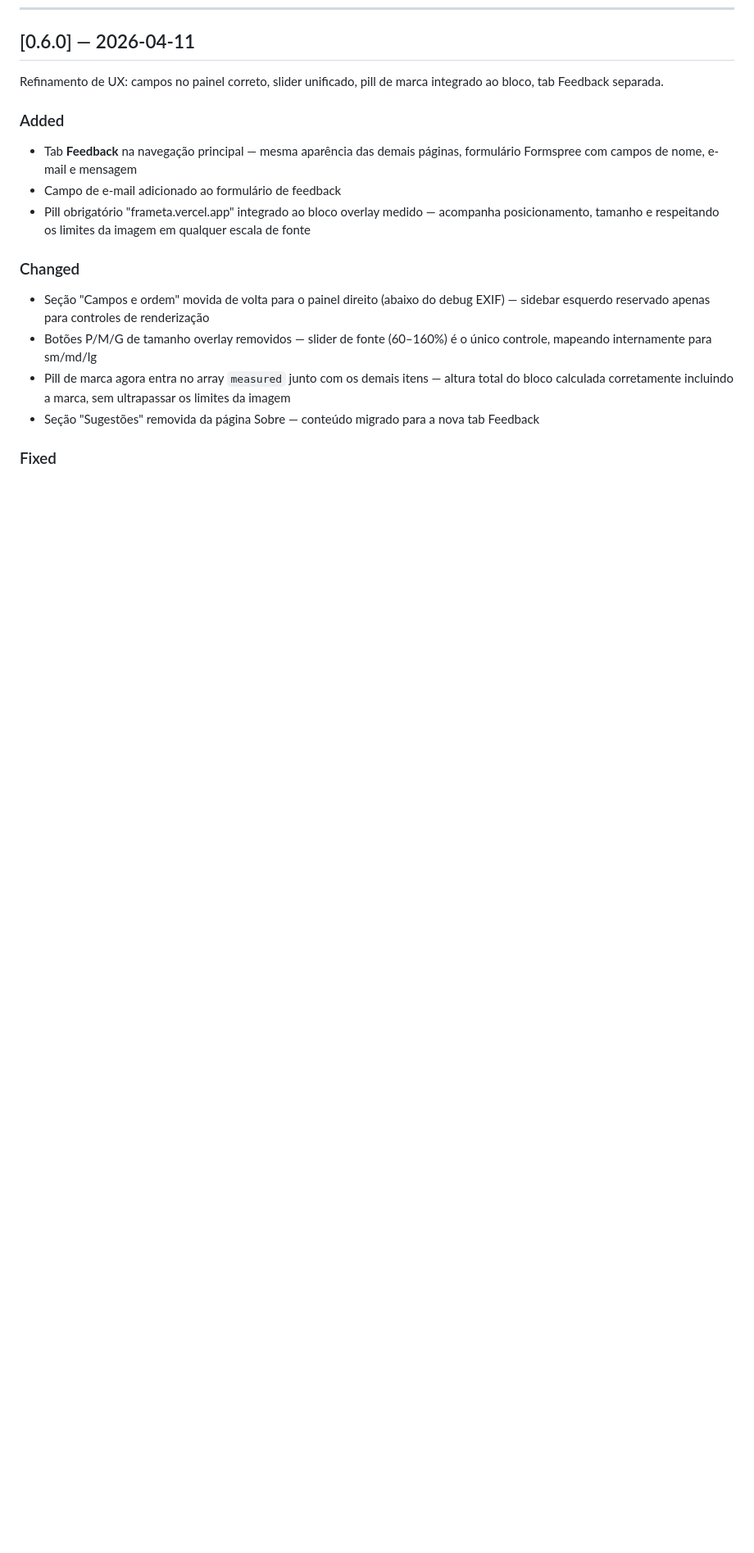
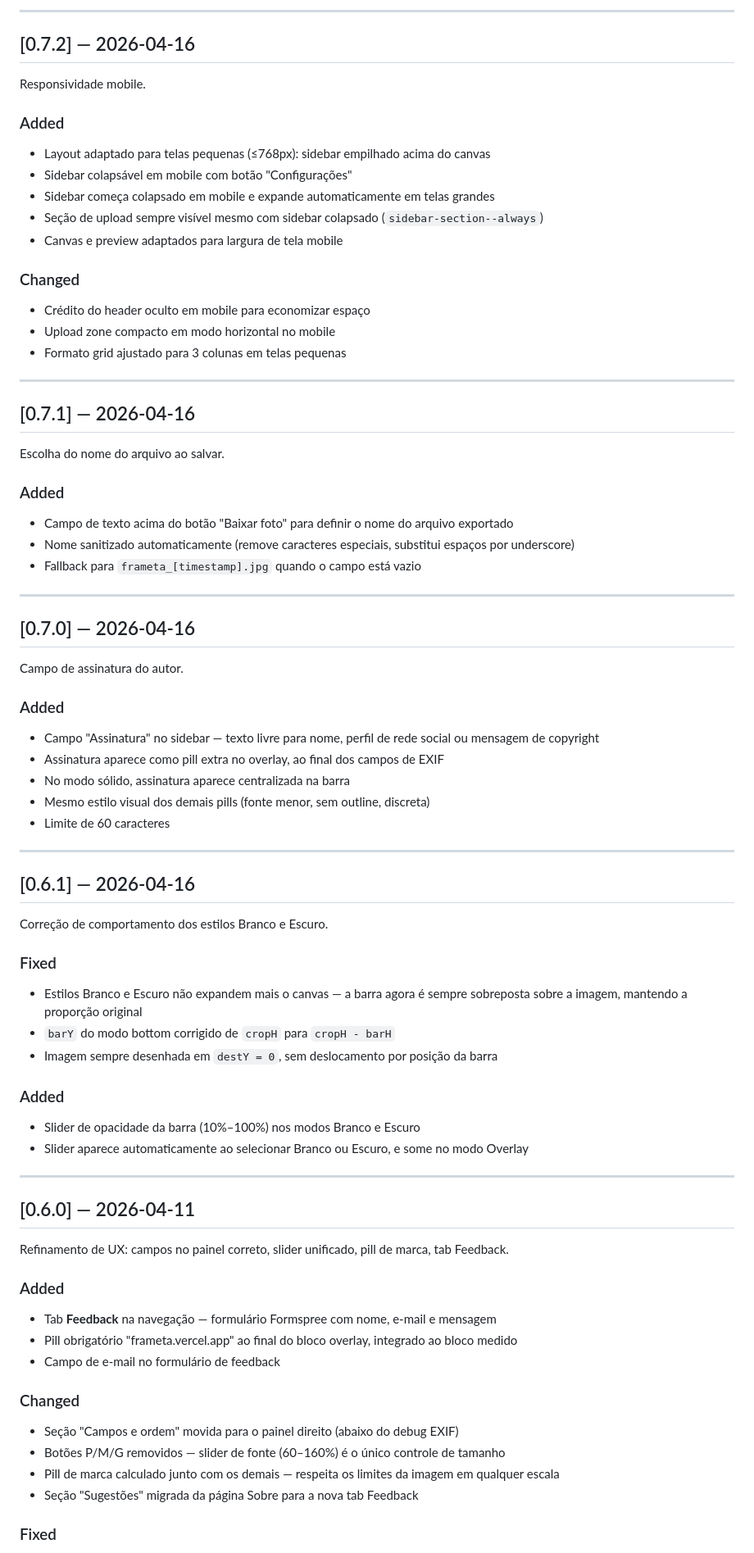
Before and after one commit to gustavosimaodev/frameta, a Markdown page: CHANGELOG.md, the part around one of its changes. Shown at 82% size. GitHub-like rendering; blank space fills up the shorter version.

Commit message:
docs: CHANGELOG e NOVIDADES atualizados até v0.8.4
docs: CHANGELOG e NOVIDADES atualizados até v0.8.4

```diff
--- a/CHANGELOG.md
+++ b/CHANGELOG.md
@@ -53,16 +107,75 @@ Formato: [Keep a Changelog](https://keepachangelog.com/en/1.0.0/) — [Semantic
+---
+
+## [0.7.2] — 2026-04-16
+
+Responsividade mobile.
+
+### Added
+- Layout adaptado para telas pequenas (≤768px): sidebar empilhado acima do canvas
+- Sidebar colapsável em mobile com botão "Configurações"
+- Sidebar começa colapsado em mobile e expande automaticamente em telas grandes
+- Seção de upload sempre visível mesmo com sidebar colapsado (`sidebar-section--always`)
+- Canvas e preview adaptados para largura de tela mobile
+
+### Changed
+- Crédito do header oculto em mobile para economizar espaço
+- Upload zone compacto em modo horizontal no mobile
+- Formato grid ajustado para 3 colunas em telas pequenas
+
+---
+
+## [0.7.1] — 2026-04-16
+
+Escolha do nome do arquivo ao salvar.
+
+### Added
+- Campo de texto acima do botão "Baixar foto" para definir o nome do arquivo exportado
+- Nome sanitizado automaticamente (remove caracteres especiais, substitui espaços por underscore)
+- Fallback para `frameta_[timestamp].jpg` quando o campo está vazio
+
+---
+
+## [0.7.0] — 2026-04-16
+
+Campo de assinatura do autor.
+
+### Added
+- Campo "Assinatura" no sidebar — texto livre para nome, perfil de rede social ou mensagem de copyright
+- Assinatura aparece como pill extra no overlay, ao final dos campos de EXIF
+- No modo sólido, assinatura aparece centralizada na barra
+- Mesmo estilo visual dos demais pills (fonte menor, sem outline, discreta)
+- Limite de 60 caracteres
+
+---
+
+## [0.6.1] — 2026-04-16
+
+Correção de comportamento dos estilos Branco e Escuro.
+
+### Fixed
+- Estilos Branco e Escuro não expandem mais o canvas — a barra agora é sempre sobreposta sobre a imagem, mantendo a proporção original
+- `barY` do modo bottom corrigido de `cropH` para `cropH - barH`
+- Imagem sempre desenhada em `destY = 0`, sem deslocamento por posição da barra
+
+### Added
+- Slider de opacidade da barra (10%–100%) nos modos Branco e Escuro
+- Slider aparece automaticamente ao selecionar Branco ou Escuro, e some no modo Overlay
+
+---
+
 ## [0.6.0] — 2026-04-11
 
-Refinamento de UX: campos no painel correto, slider unificado, pill de marca integrado ao bloco, tab Feedback separada.
+Refinamento de UX: campos no painel correto, slider unificado, pill de marca, tab Feedback.
 
 ### Added
-- Tab **Feedback** na navegação principal — mesma aparência das demais páginas, formulário Formspree com campos de nome, e-mail e mensagem
-- Campo de e-mail adicionado ao formulário de feedback
-- Pill obrigatório "frameta.vercel.app" integrado ao bloco overlay medido — acompanha posicionamento, tamanho e respeitando os limites da imagem em qualquer escala de fonte
+- Tab **Feedback** na navegação — formulário Formspree com nome, e-mail e mensagem
+- Pill obrigatório "frameta.vercel.app" ao final do bloco overlay, integrado ao bloco medido
+- Campo de e-mail no formulário de feedback
 
 ### Changed
-- Seção "Campos e ordem" movida de volta para o painel direito (abaixo do debug EXIF) — sidebar esquerdo reservado apenas para controles de renderização
-- Botões P/M/G de tamanho overlay removidos — slider de fonte (60–160%) é o único controle, mapeando internamente para sm/md/lg
-- Pill de marca agora entra no array `measured` junto com os demais itens — altura total do bloco calculada corretamente incluindo a marca, sem ultrapassar os limites da imagem
-- Seção "Sugestões" removida da página Sobre — conteúdo migrado para a nova tab Feedback
+- Seção "Campos e ordem" movida para o painel direito (abaixo do debug EXIF)
+- Botões P/M/G removidos — slider de fonte (60–160%) é o único controle de tamanho
+- Pill de marca calculado junto com os demais — respeita os limites da imagem em qualquer escala
+- Seção "Sugestões" migrada da página Sobre para a nova tab Feedback
 
 ### Fixed
```
Also changed, not shown: other parts of CHANGELOG.md (+95 -82 lines), NOVIDADES.md (added, +53 -0 lines).
